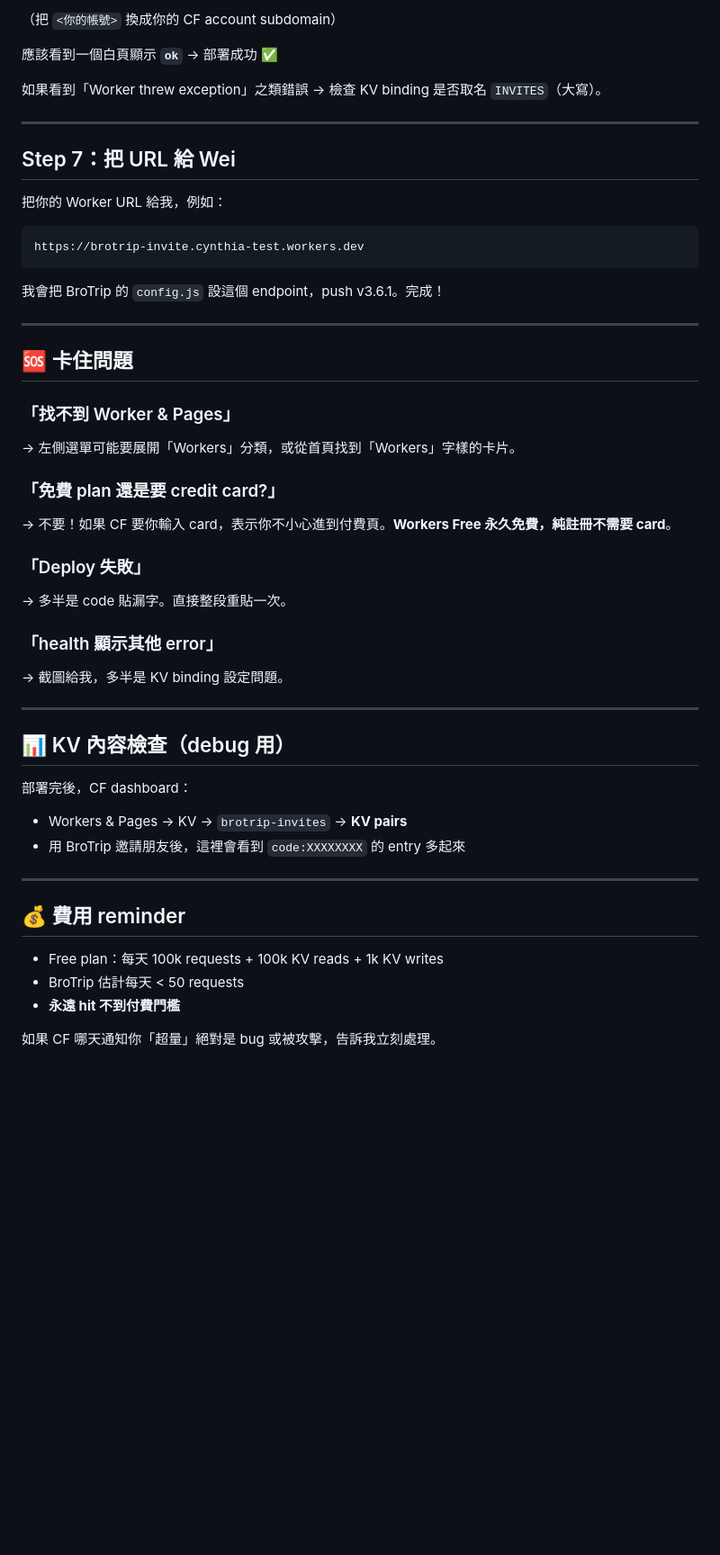
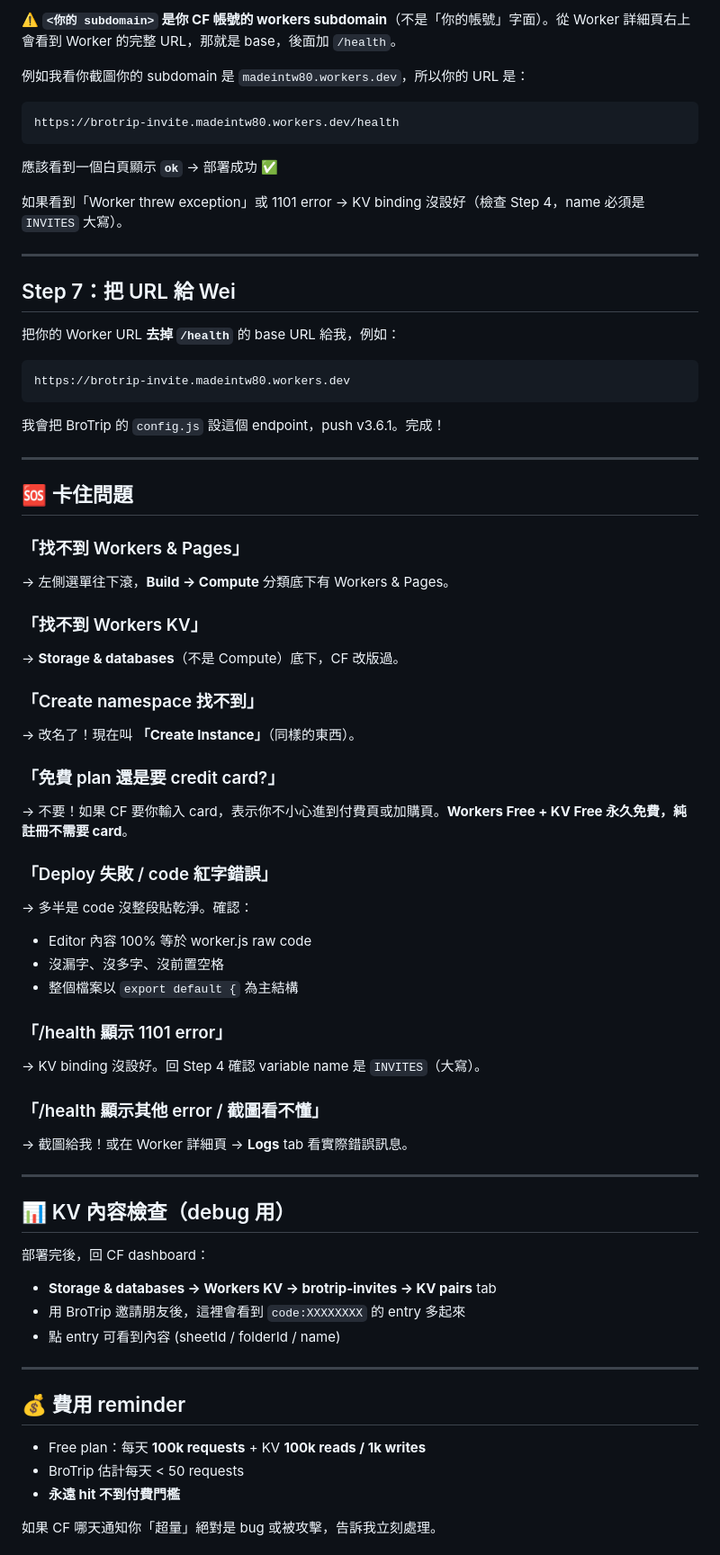
Before and after one commit to madeintw80/brotrip, a Markdown page: workers/invite-shortcode/SETUP.md, the part around one of its changes. Shown at 90% size. GitHub-like rendering; blank space fills up the shorter version.

````diff
--- a/workers/invite-shortcode/SETUP.md
+++ b/workers/invite-shortcode/SETUP.md
@@ -68,19 +82,24 @@ https://brotrip-invite.<你的帳號>.workers.dev/health
 ```
 
-（把 `<你的帳號>` 換成你的 CF account subdomain）
+⚠️ **`<你的 subdomain>` 是你 CF 帳號的 workers subdomain**（不是「你的帳號」字面）。從 Worker 詳細頁右上會看到 Worker 的完整 URL，那就是 base，後面加 `/health`。
+
+例如我看你截圖你的 subdomain 是 `madeintw80.workers.dev`，所以你的 URL 是：
+```
+https://brotrip-invite.madeintw80.workers.dev/health
+```
 
 應該看到一個白頁顯示 **`ok`** → 部署成功 ✅
 
-如果看到「Worker threw exception」之類錯誤 → 檢查 KV binding 是否取名 `INVITES`（大寫）。
+如果看到「Worker threw exception」或 1101 error → KV binding 沒設好（檢查 Step 4，name 必須是 `INVITES` 大寫）。
 
 ---
 
 ## Step 7：把 URL 給 Wei
 
-把你的 Worker URL 給我，例如：
+把你的 Worker URL **去掉 `/health`** 的 base URL 給我，例如：
 
 ```
-https://brotrip-invite.cynthia-test.workers.dev
+https://brotrip-invite.madeintw80.workers.dev
 ```
 
 我會把 BroTrip 的 `config.js` 設這個 endpoint，push v3.6.1。完成！
@@ -89,31 +108,44 @@ https://brotrip-invite.cynthia-test.workers.dev
 
 ## 🆘 卡住問題
 
-### 「找不到 Worker & Pages」
-→ 左側選單可能要展開「Workers」分類，或從首頁找到「Workers」字樣的卡片。
+### 「找不到 Workers & Pages」
+→ 左側選單往下滾，**Build → Compute** 分類底下有 Workers & Pages。
+
+### 「找不到 Workers KV」
+→ **Storage & databases**（不是 Compute）底下，CF 改版過。
+
+### 「Create namespace 找不到」
+→ 改名了！現在叫 **「Create Instance」**（同樣的東西）。
 
 ### 「免費 plan 還是要 credit card?」
-→ 不要！如果 CF 要你輸入 card，表示你不小心進到付費頁。**Workers Free 永久免費，純註冊不需要 card**。
+→ 不要！如果 CF 要你輸入 card，表示你不小心進到付費頁或加購頁。**Workers Free + KV Free 永久免費，純註冊不需要 card**。
 
-### 「Deploy 失敗」
-→ 多半是 code 貼漏字。直接整段重貼一次。
+### 「Deploy 失敗 / code 紅字錯誤」
+→ 多半是 code 沒整段貼乾淨。確認：
+  - Editor 內容 100% 等於 worker.js raw code
+  - 沒漏字、沒多字、沒前置空格
+  - 整個檔案以 `export default {` 為主結構
 
-### 「health 顯示其他 error」
-→ 截圖給我，多半是 KV binding 設定問題。
+### 「/health 顯示 1101 error」
+→ KV binding 沒設好。回 Step 4 確認 variable name 是 `INVITES`（大寫）。
+
+### 「/health 顯示其他 error / 截圖看不懂」
+→ 截圖給我！或在 Worker 詳細頁 → **Logs** tab 看實際錯誤訊息。
 
 ---
 
 ## 📊 KV 內容檢查（debug 用）
 
-部署完後，CF dashboard：
-- Workers & Pages → KV → `brotrip-invites` → **KV pairs**
+部署完後，回 CF dashboard：
+- **Storage & databases → Workers KV → brotrip-invites → KV pairs** tab
 - 用 BroTrip 邀請朋友後，這裡會看到 `code:XXXXXXXX` 的 entry 多起來
+- 點 entry 可看到內容 (sheetId / folderId / name)
 
 ---
 
 ## 💰 費用 reminder
 
-- Free plan：每天 100k requests + 100k KV reads + 1k KV writes
+- Free plan：每天 **100k requests** + KV **100k reads / 1k writes**
 - BroTrip 估計每天 < 50 requests
 - **永遠 hit 不到付費門檻**
 
````
Also changed, not shown: other parts of workers/invite-shortcode/SETUP.md (+40 -26 lines).
